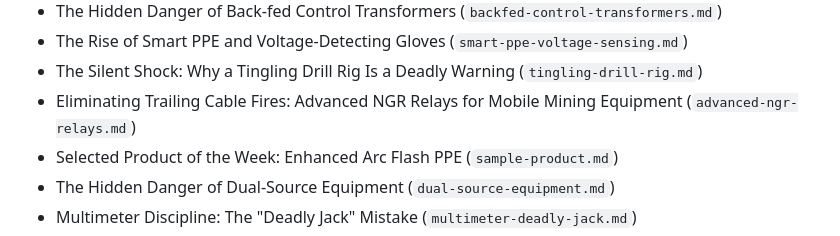
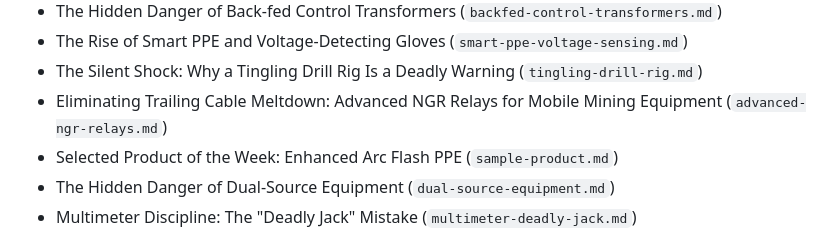
Before and after one commit to jgrahamca-git/Electrical-Safety-Blog, a Markdown page: ELI_Blog_Tracker.md, the part around the change. Drawn GitHub-style.

Commit message:
chore: updated ngr relay title to meltdown

```diff
--- a/ELI_Blog_Tracker.md
+++ b/ELI_Blog_Tracker.md
@@ -476,7 +476,7 @@ These seven topics are drafted for the coming week and awaiting final editorial
 - The Hidden Danger of Back-fed Control Transformers (`backfed-control-transformers.md`)
 - The Rise of Smart PPE and Voltage-Detecting Gloves (`smart-ppe-voltage-sensing.md`)
 - The Silent Shock: Why a Tingling Drill Rig Is a Deadly Warning (`tingling-drill-rig.md`)
-- Eliminating Trailing Cable Fires: Advanced NGR Relays for Mobile Mining Equipment (`advanced-ngr-relays.md`)
+- Eliminating Trailing Cable Meltdown: Advanced NGR Relays for Mobile Mining Equipment (`advanced-ngr-relays.md`)
 - Selected Product of the Week: Enhanced Arc Flash PPE (`sample-product.md`)
 - The Hidden Danger of Dual-Source Equipment (`dual-source-equipment.md`)
 - Multimeter Discipline: The "Deadly Jack" Mistake (`multimeter-deadly-jack.md`)
```
Also changed, not shown: 1 other file.
